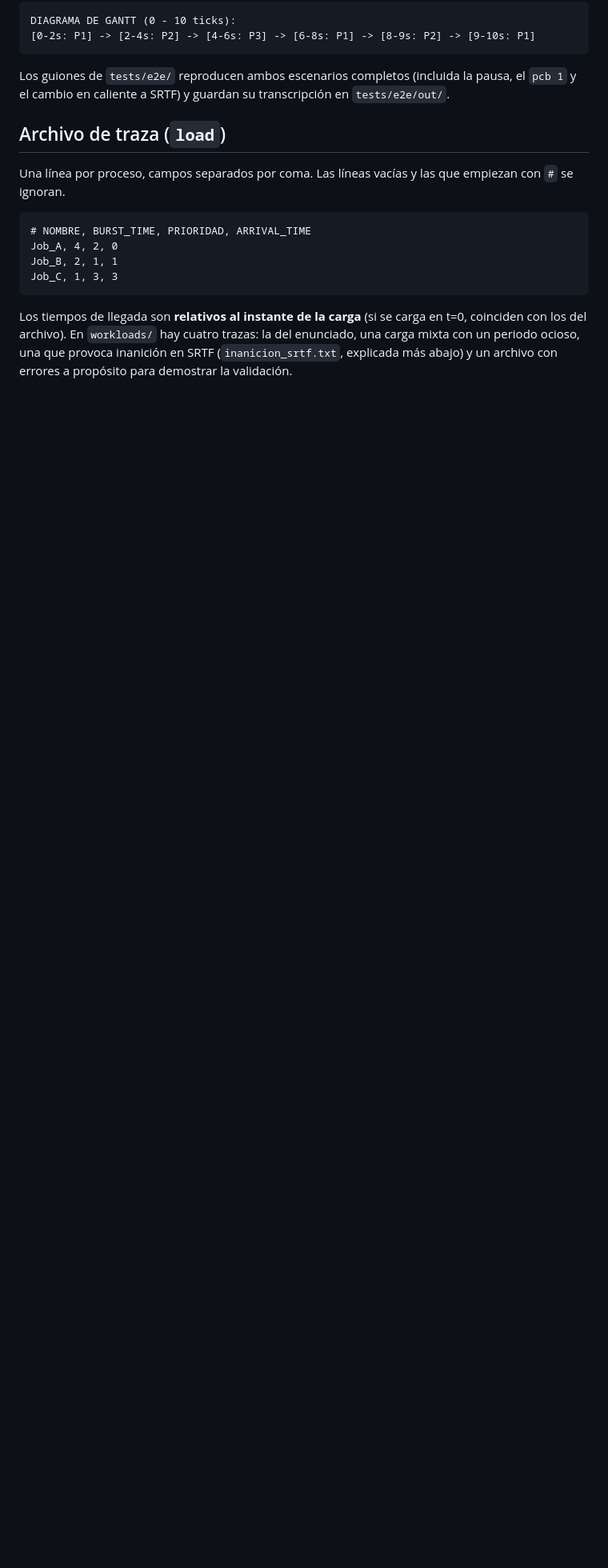
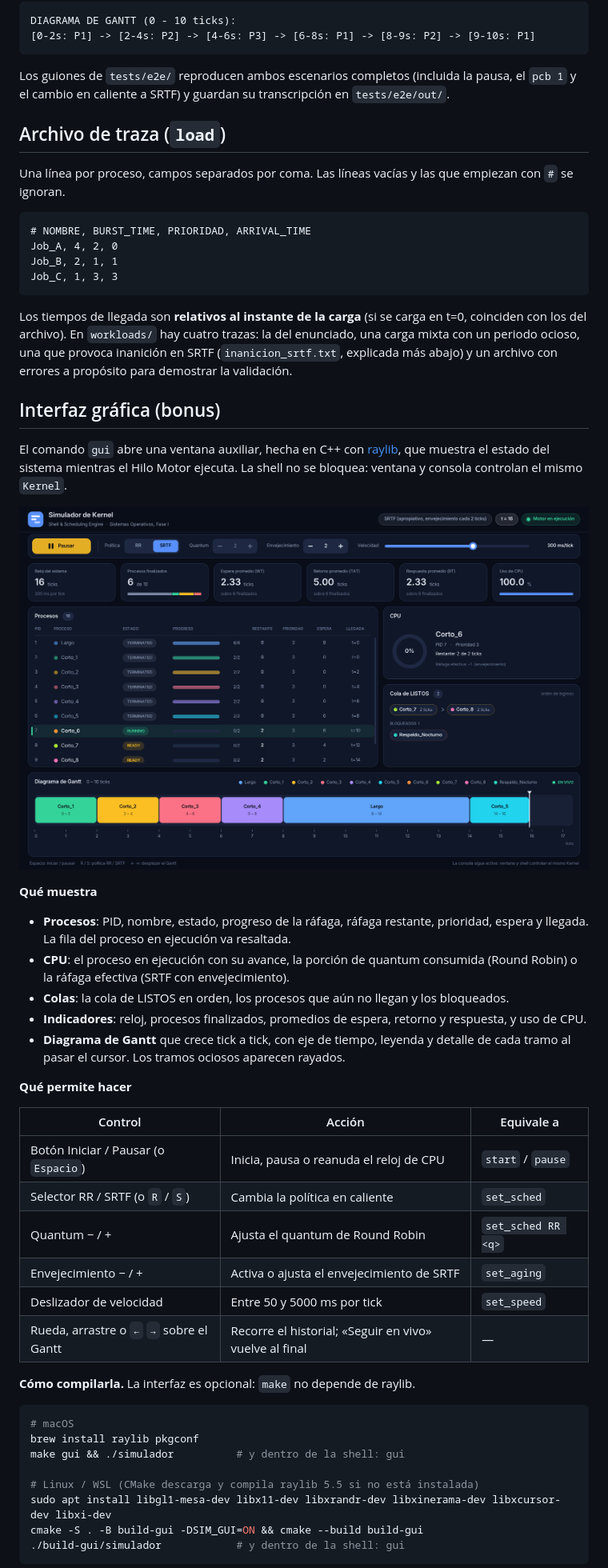
Before and after one commit to RobxrtoF/simulador-kernel-so, a Markdown page: README.md, the part around one of its changes. Shown at 80% size. Rendered like a GitHub page; pictures changed too: docs/img/gui_srtf_envejecimiento.png (added); blank space fills up the shorter version.

````diff
--- a/README.md
+++ b/README.md
@@ -108,3 +114,41 @@ Job_C, 1, 3, 3
 
 Los tiempos de llegada son **relativos al instante de la carga** (si se carga en t=0, coinciden con los del archivo). En `workloads/` hay cuatro trazas: la del enunciado, una carga mixta con un periodo ocioso, una que provoca inanición en SRTF (`inanicion_srtf.txt`, explicada más abajo) y un archivo con errores a propósito para demostrar la validación.
 
+## Interfaz gráfica (bonus)
+
+El comando `gui` abre una ventana auxiliar, hecha en C++ con [raylib](https://www.raylib.com), que muestra el estado del sistema mientras el Hilo Motor ejecuta. La shell no se bloquea: ventana y consola controlan el mismo `Kernel`.
+
+![SRTF con envejecimiento sobre la traza de inanición: Largo obtiene la CPU en t=8](docs/img/gui_srtf_envejecimiento.png)
+
+**Qué muestra**
+
+- **Procesos**: PID, nombre, estado, progreso de la ráfaga, ráfaga restante, prioridad, espera y llegada. La fila del proceso en ejecución va resaltada.
+- **CPU**: el proceso en ejecución con su avance, la porción de quantum consumida (Round Robin) o la ráfaga efectiva (SRTF con envejecimiento).
+- **Colas**: la cola de LISTOS en orden, los procesos que aún no llegan y los bloqueados.
+- **Indicadores**: reloj, procesos finalizados, promedios de espera, retorno y respuesta, y uso de CPU.
+- **Diagrama de Gantt** que crece tick a tick, con eje de tiempo, leyenda y detalle de cada tramo al pasar el cursor. Los tramos ociosos aparecen rayados.
+
+**Qué permite hacer**
+
+| Control | Acción | Equivale a |
+|---------|--------|------------|
+| Botón Iniciar / Pausar (o `Espacio`) | Inicia, pausa o reanuda el reloj de CPU | `start` / `pause` |
+| Selector RR / SRTF (o `R` / `S`) | Cambia la política en caliente | `set_sched` |
+| Quantum − / + | Ajusta el quantum de Round Robin | `set_sched RR <q>` |
+| Envejecimiento − / + | Activa o ajusta el envejecimiento de SRTF | `set_aging` |
+| Deslizador de velocidad | Entre 50 y 5000 ms por tick | `set_speed` |
+| Rueda, arrastre o `←` `→` sobre el Gantt | Recorre el historial; «Seguir en vivo» vuelve al final | — |
+
+**Cómo compilarla.** La interfaz es opcional: `make` no depende de raylib.
+
+```bash
+# macOS
+brew install raylib pkgconf
+make gui && ./simulador          # y dentro de la shell: gui
+
+# Linux / WSL (CMake descarga y compila raylib 5.5 si no está instalada)
+sudo apt install libgl1-mesa-dev libx11-dev libxrandr-dev libxinerama-dev libxcursor-dev libxi-dev
+cmake -S . -B build-gui -DSIM_GUI=ON && cmake --build build-gui
+./build-gui/simulador            # y dentro de la shell: gui
+```
+
````
Also changed, not shown: other parts of README.md (+24 -5 lines), docs/img/gui_round_robin.png (added).
